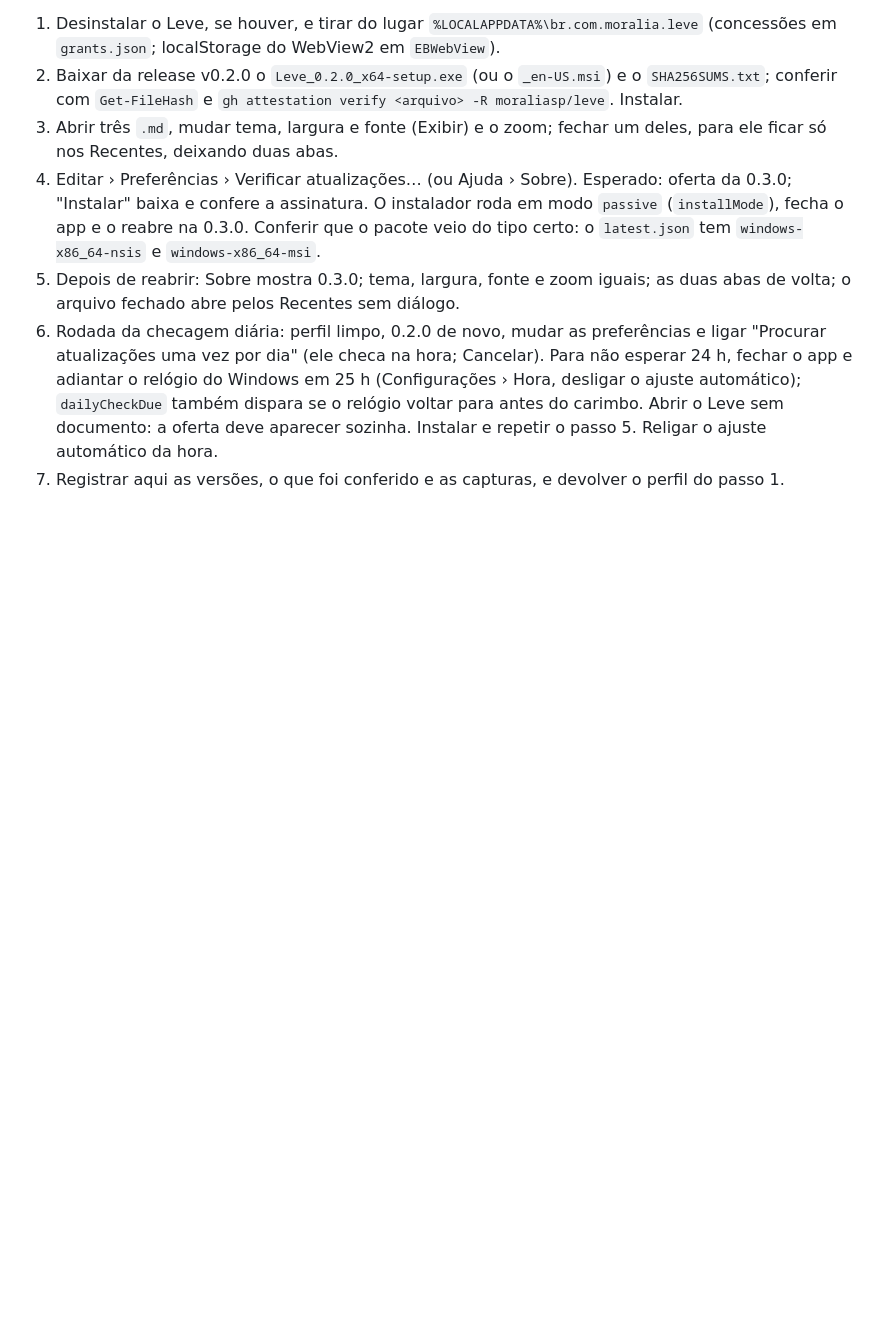
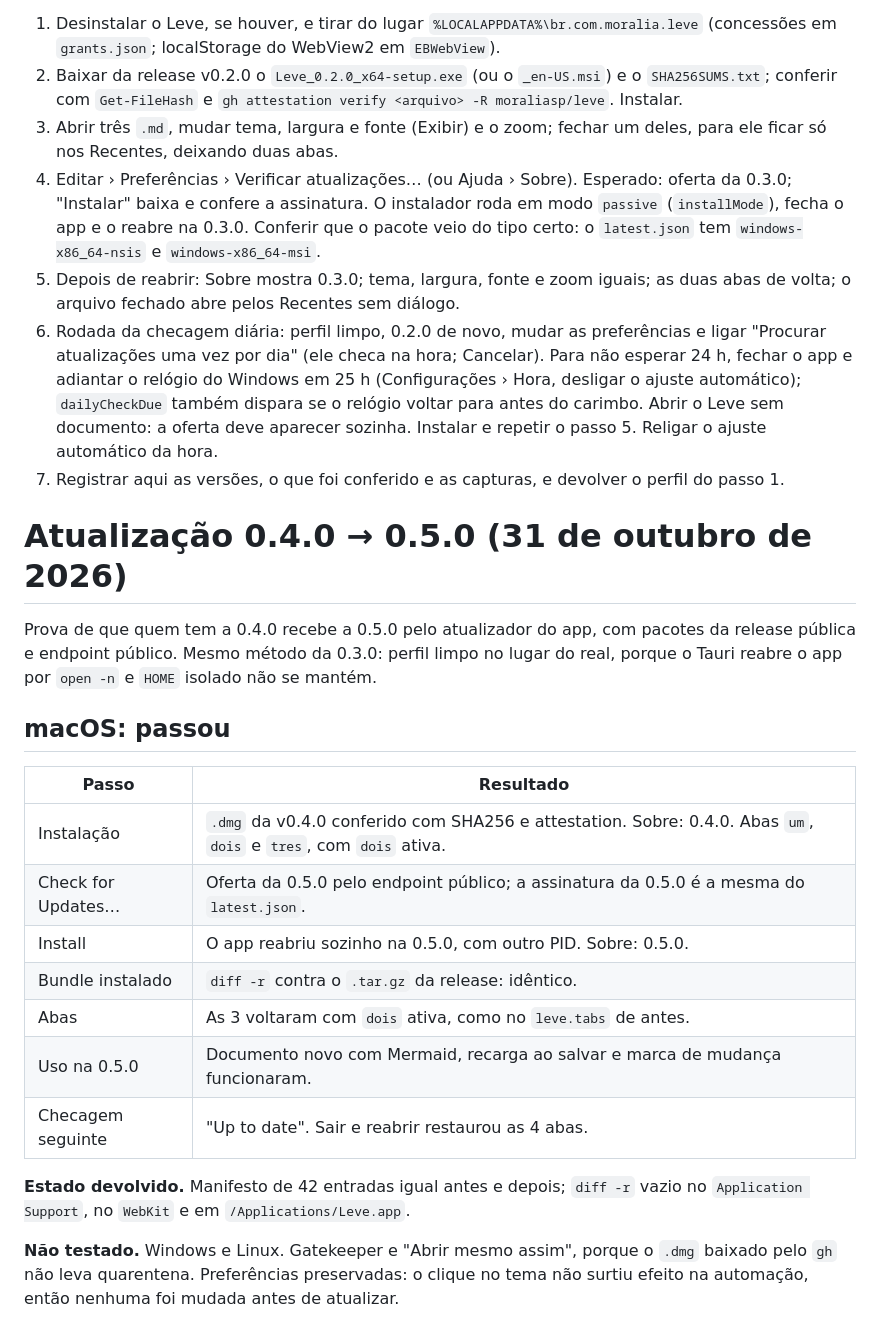
Before and after one commit to moraliasp/leve, a Markdown page: docs/revisao-lancamento.md, the part around the change. Drawn GitHub-style; blank space fills up the shorter version.

Commit message:
Registra a prova de atualização 0.4.0 → 0.5.0

```diff
--- a/docs/revisao-lancamento.md
+++ b/docs/revisao-lancamento.md
@@ -121,3 +121,23 @@ Precisa de máquina Windows real ou VM. Roteiro para repetir, uma vez com o `-se
 5. Depois de reabrir: Sobre mostra 0.3.0; tema, largura, fonte e zoom iguais; as duas abas de volta; o arquivo fechado abre pelos Recentes sem diálogo.
 6. Rodada da checagem diária: perfil limpo, 0.2.0 de novo, mudar as preferências e ligar "Procurar atualizações uma vez por dia" (ele checa na hora; Cancelar). Para não esperar 24 h, fechar o app e adiantar o relógio do Windows em 25 h (Configurações › Hora, desligar o ajuste automático); `dailyCheckDue` também dispara se o relógio voltar para antes do carimbo. Abrir o Leve sem documento: a oferta deve aparecer sozinha. Instalar e repetir o passo 5. Religar o ajuste automático da hora.
 7. Registrar aqui as versões, o que foi conferido e as capturas, e devolver o perfil do passo 1.
+
+# Atualização 0.4.0 → 0.5.0 (31 de outubro de 2026)
+
+Prova de que quem tem a 0.4.0 recebe a 0.5.0 pelo atualizador do app, com pacotes da release pública e endpoint público. Mesmo método da 0.3.0: perfil limpo no lugar do real, porque o Tauri reabre o app por `open -n` e `HOME` isolado não se mantém.
+
+## macOS: passou
+
+| Passo | Resultado |
+|---|---|
+| Instalação | `.dmg` da v0.4.0 conferido com SHA256 e attestation. Sobre: 0.4.0. Abas `um`, `dois` e `tres`, com `dois` ativa. |
+| Check for Updates… | Oferta da 0.5.0 pelo endpoint público; a assinatura da 0.5.0 é a mesma do `latest.json`. |
+| Install | O app reabriu sozinho na 0.5.0, com outro PID. Sobre: 0.5.0. |
+| Bundle instalado | `diff -r` contra o `.tar.gz` da release: idêntico. |
+| Abas | As 3 voltaram com `dois` ativa, como no `leve.tabs` de antes. |
+| Uso na 0.5.0 | Documento novo com Mermaid, recarga ao salvar e marca de mudança funcionaram. |
+| Checagem seguinte | "Up to date". Sair e reabrir restaurou as 4 abas. |
+
+**Estado devolvido.** Manifesto de 42 entradas igual antes e depois; `diff -r` vazio no `Application Support`, no `WebKit` e em `/Applications/Leve.app`.
+
+**Não testado.** Windows e Linux. Gatekeeper e "Abrir mesmo assim", porque o `.dmg` baixado pelo `gh` não leva quarentena. Preferências preservadas: o clique no tema não surtiu efeito na automação, então nenhuma foi mudada antes de atualizar.
```
